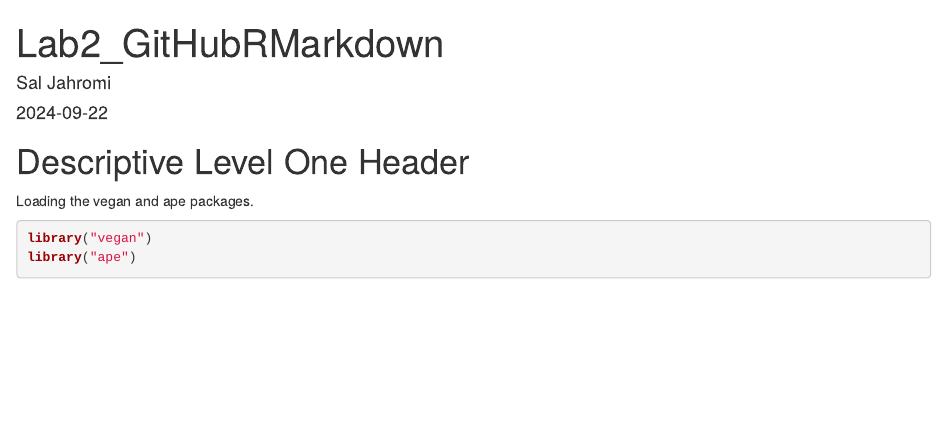
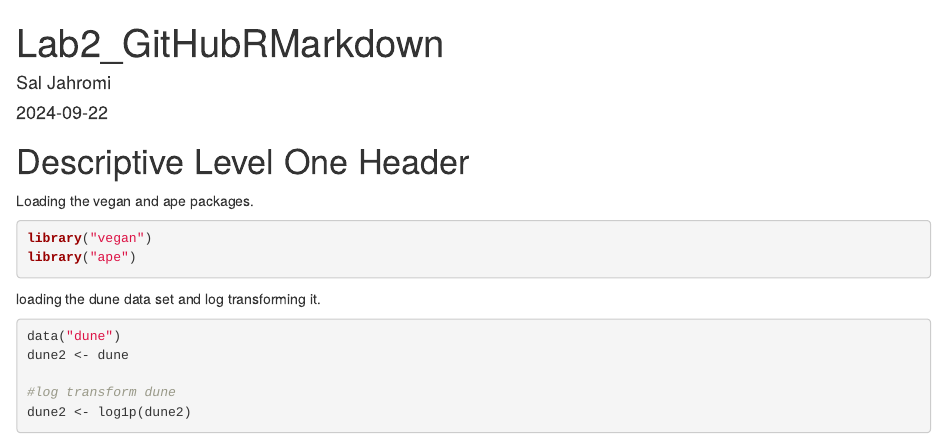
Before and after one commit to SalJahromi/Genomics-Labs, an R Markdown document (Lab2_GitHubRMarkdown.rmd): the page in a window 1100 px wide, from its top. Rendered offline with R 4.5, knitr and Pandoc, with nearby package versions.

Commit message:
adding dune dataset and log transforming it in a new chunk

````diff
--- a/Lab2_GitHubRMarkdown.rmd
+++ b/Lab2_GitHubRMarkdown.rmd
@@ -13,3 +13,13 @@ Loading the vegan and ape packages.
 library("vegan")
 library("ape")
 ```
+
+
+loading the dune data set and log transforming it.
+```{r dune_dataset}
+data("dune")
+dune2 <- dune
+
+#log transform dune
+dune2 <- log1p(dune2)
+```
````
